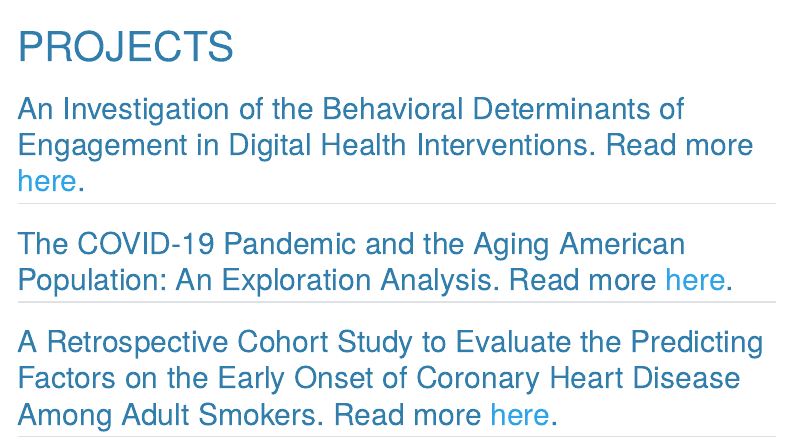
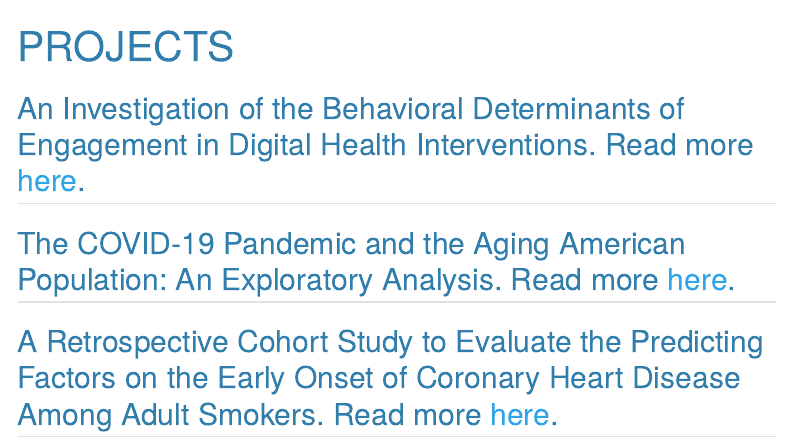
Before and after one commit to mgambrosio/personal_website, a Quarto document (projects.qmd): the page in a window 1100 px wide, from its top. Rendered offline with R 4.5, knitr and Pandoc in place of Quarto, with nearby package versions; menus at the side of the page are left out.

Commit message:
grammar check 1

```diff
--- a/projects.qmd
+++ b/projects.qmd
@@ -4,6 +4,6 @@ title: "PROJECTS"
 
 ## An Investigation of the Behavioral Determinants of Engagement in Digital Health Interventions. Read more <a href="https://mgambrosio.github.io/publichealth_dashboards/behavior_determ.html" target="_blank">here</a>.
 
-## The COVID-19 Pandemic and the Aging American Population: An  Exploration Analysis. Read more <a href="https://mgambrosio.github.io/publichealth_dashboards/smoking_project_summary.html" target="_blank">here</a>.
+## The COVID-19 Pandemic and the Aging American Population: An  Exploratory Analysis. Read more <a href="https://mgambrosio.github.io/publichealth_dashboards/aging_covid19.html" target="_blank">here</a>.
 
 ## A Retrospective Cohort Study to Evaluate the Predicting Factors on the Early Onset of Coronary Heart Disease Among Adult Smokers. Read more <a href="https://mgambrosio.github.io/publichealth_dashboards/smoking_project_summary.html" target="_blank">here</a>.
```
Also changed, not shown: docs/search.json, 1 other file.
